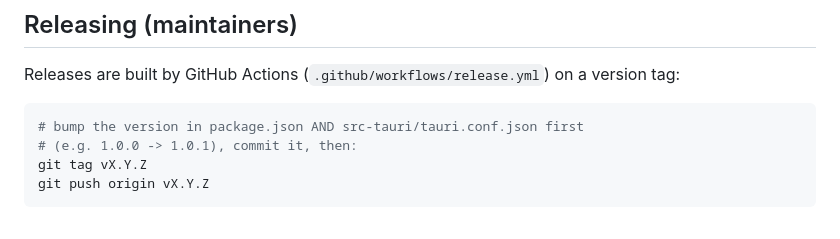
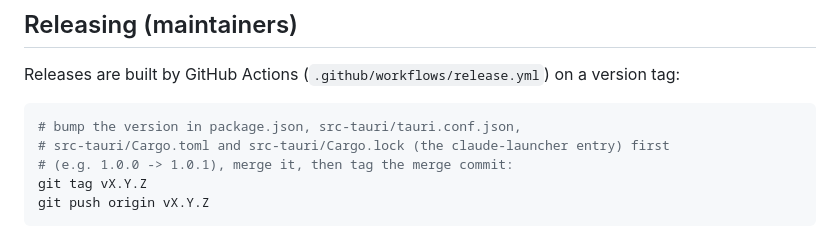
Before and after one commit to jboho/claude-session-launcher, a Markdown page: docs/INSTALL.md, the part around the change. Drawn GitHub-style.

Commit message:
docs: list all four version files in the release steps (#35)
Update docs/INSTALL.md and the deployment note to match what a release changes and what release.yml produces.

````diff
--- a/docs/INSTALL.md
+++ b/docs/INSTALL.md
@@ -79,8 +79,9 @@ entitlements are needed — unlike the former Electron build, there is no bundle
 Releases are built by GitHub Actions (`.github/workflows/release.yml`) on a version tag:
 
 ```bash
-# bump the version in package.json AND src-tauri/tauri.conf.json first
-# (e.g. 1.0.0 -> 1.0.1), commit it, then:
+# bump the version in package.json, src-tauri/tauri.conf.json,
+# src-tauri/Cargo.toml and src-tauri/Cargo.lock (the claude-launcher entry) first
+# (e.g. 1.0.0 -> 1.0.1), merge it, then tag the merge commit:
 git tag vX.Y.Z
 git push origin vX.Y.Z
 ```
````
Also changed, not shown: 1 other file.
